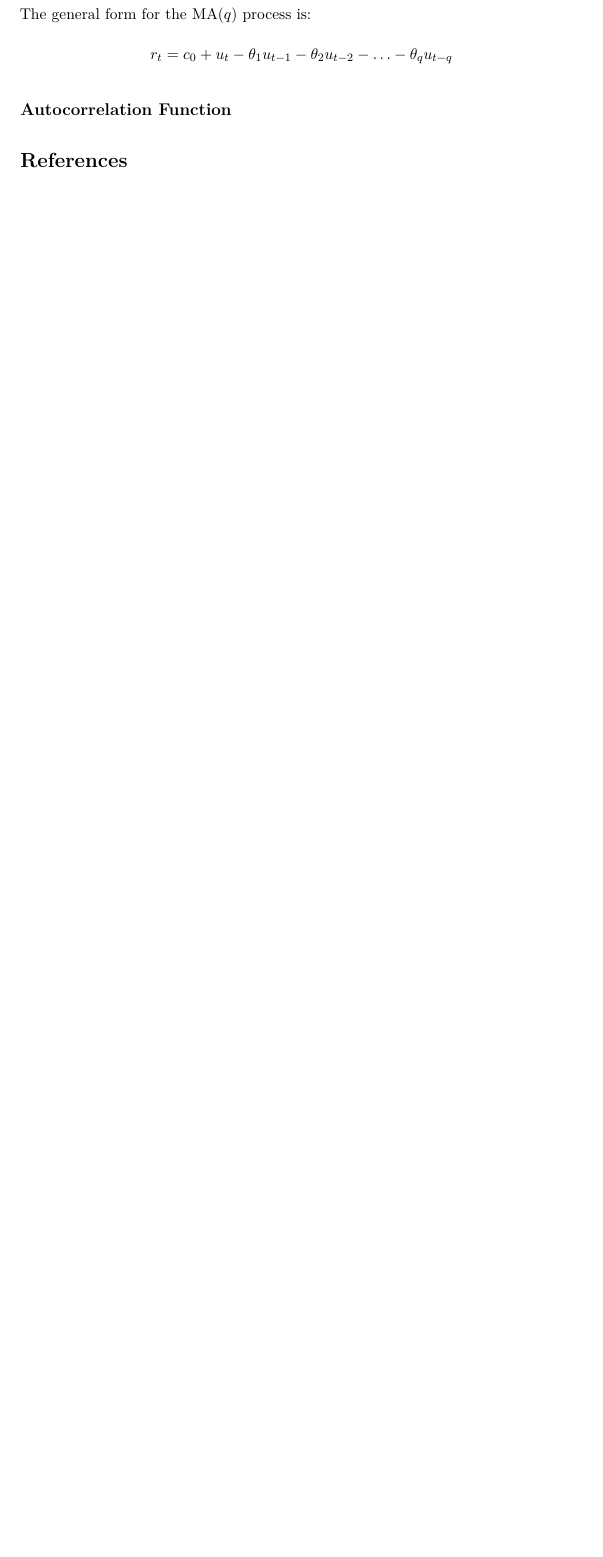
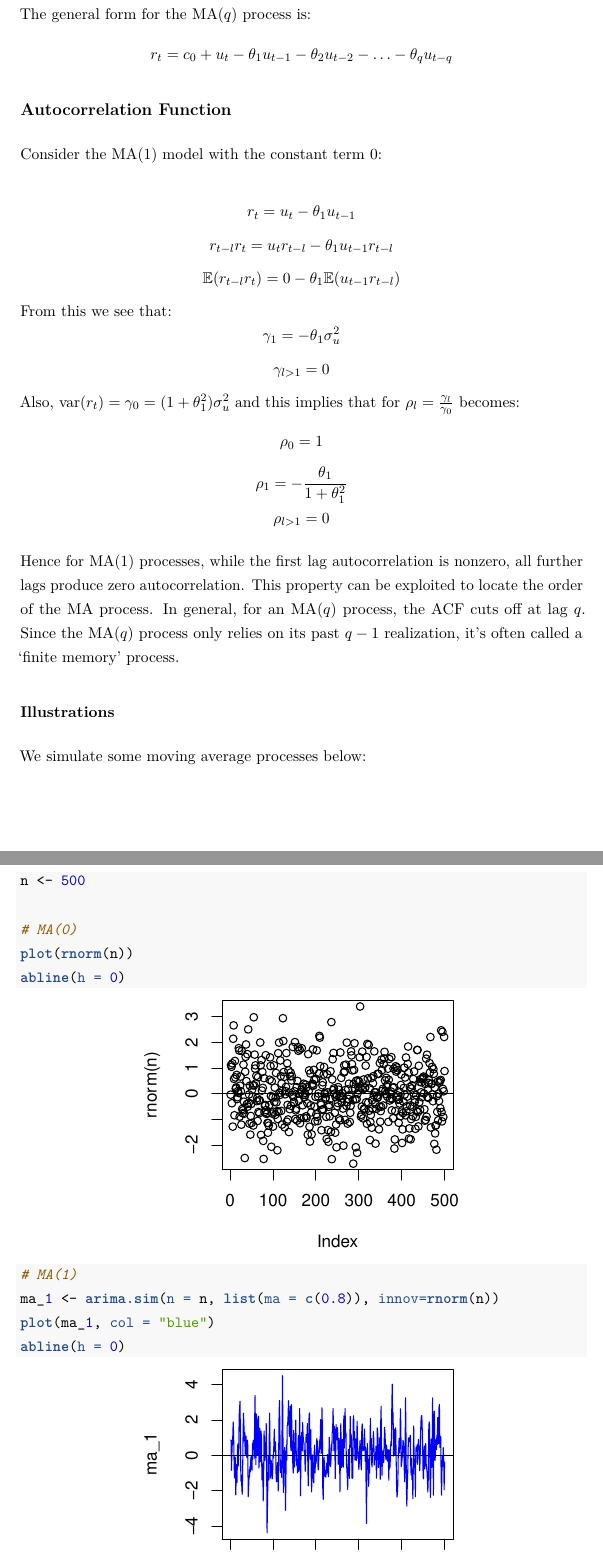
Before and after one commit to abhinavananddwivedi/FMC_T4_PhD_TS, an R Markdown document (FMC_T4_PhD_ARMA_GARCH.rmd): part of page 14 of 14 before the commit and two parts of pages 14 and 15 of 17 after it, the two joined at a grey line, cut so that both start at the same text, the shorter picture padded with empty space. The pictures show the output file FMC_T4_PhD_ARMA_GARCH.pdf that the author committed with the source.

Commit message:
Id MA order. ARCH, GARCH to follow.

````diff
--- a/FMC_T4_PhD_ARMA_GARCH.rmd
+++ b/FMC_T4_PhD_ARMA_GARCH.rmd
@@ -305,4 +305,33 @@ The general form for the MA($q$) process is:
 
 ## Autocorrelation Function
 
+Consider the MA(1) model with the constant term 0:
 
+\[r_{t} = u_t -\theta_1u_{t-1}\]
+\[r_{t-l}r_t = u_tr_{t-l} -\theta_1u_{t-1}r_{t-l}\]
+\[\mathbb{E}(r_{t-l}r_t)=0-\theta_1\mathbb{E}(u_{t-1}r_{t-l})\]
+From this we see that:
+\[\gamma_1=-\theta_1\sigma^2_u\]
+\[\gamma_{l>1}=0\]
+Also, $\text{var}(r_t) =\gamma_0= (1+\theta_1^2)\sigma_u^2$ and this implies that for $\rho_l = \frac{\gamma_l}{\gamma_0}$ becomes:
+\[\rho_0 = 1\]
+\[\rho_1 = -\frac{\theta_1}{1+\theta_1^2}\]
+\[\rho_{l>1} = 0\]
+
+Hence for MA(1) processes, while the first lag autocorrelation is nonzero, all further lags produce zero autocorrelation. This property can be exploited to locate the order of the MA process. In general, for an MA($q$) process, the ACF cuts off at lag $q$. Since the MA($q$) process only relies on its past $q-1$ realization, it's often called a 'finite memory' process.
+
+### Illustrations
+
+We simulate some moving average processes below:
+
+```{r MA}
+
+n <- 500
+
+# MA(0)
+plot(rnorm(n), type = "l", col = "blue")
+abline(h = 0)
+# MA(1)
+ma_1 <- arima.sim(n = n, list(ma = c(0.8)), innov=rnorm(n))
+plot(ma_1, col = "blue")
+abline(h = 0)
````
Also changed, not shown: FMC_T4_PhD_ARMA_GARCH.pdf, FMC_T4_PhD_ARMA_GARCH.tex, FMC_T4_PhD_ARMA_GARCH_files/figure-latex/MA-1.pdf (added), FMC_T4_PhD_ARMA_GARCH_files/figure-latex/MA-2.pdf (added), FMC_T4_PhD_ARMA_GARCH_files/figure-latex/MA-3.pdf (added), FMC_T4_PhD_ARMA_GARCH_files/figure-latex/MA-4.pdf (added), FMC_T4_PhD_ARMA_GARCH_files/figure-latex/PACF-1.pdf, FMC_T4_PhD_ARMA_GARCH_files/figure-latex/PACF-2.pdf, FMC_T4_PhD_ARMA_GARCH_files/figure-latex/PACF-3.pdf, FMC_T4_PhD_ARMA_GARCH_files/figure-latex/arima_sim-1.pdf, FMC_T4_PhD_ARMA_GARCH_files/figure-latex/arima_sim-2.pdf, FMC_T4_PhD_ARMA_GARCH_files/figure-latex/arima_sim-3.pdf, FMC_T4_PhD_ARMA_GARCH_files/figure-latex/arima_sim-4.pdf, FMC_T4_PhD_ARMA_GARCH_files/figure-latex/sample_ACF-1.pdf, 9 more files.
